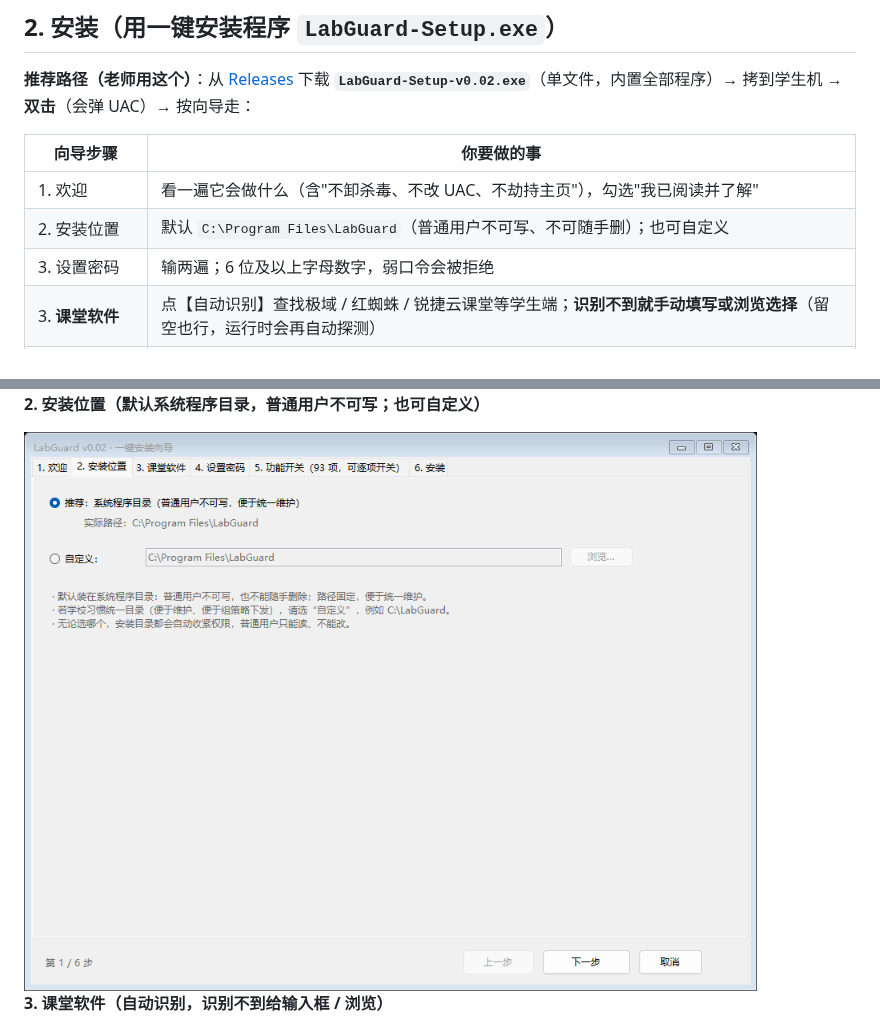
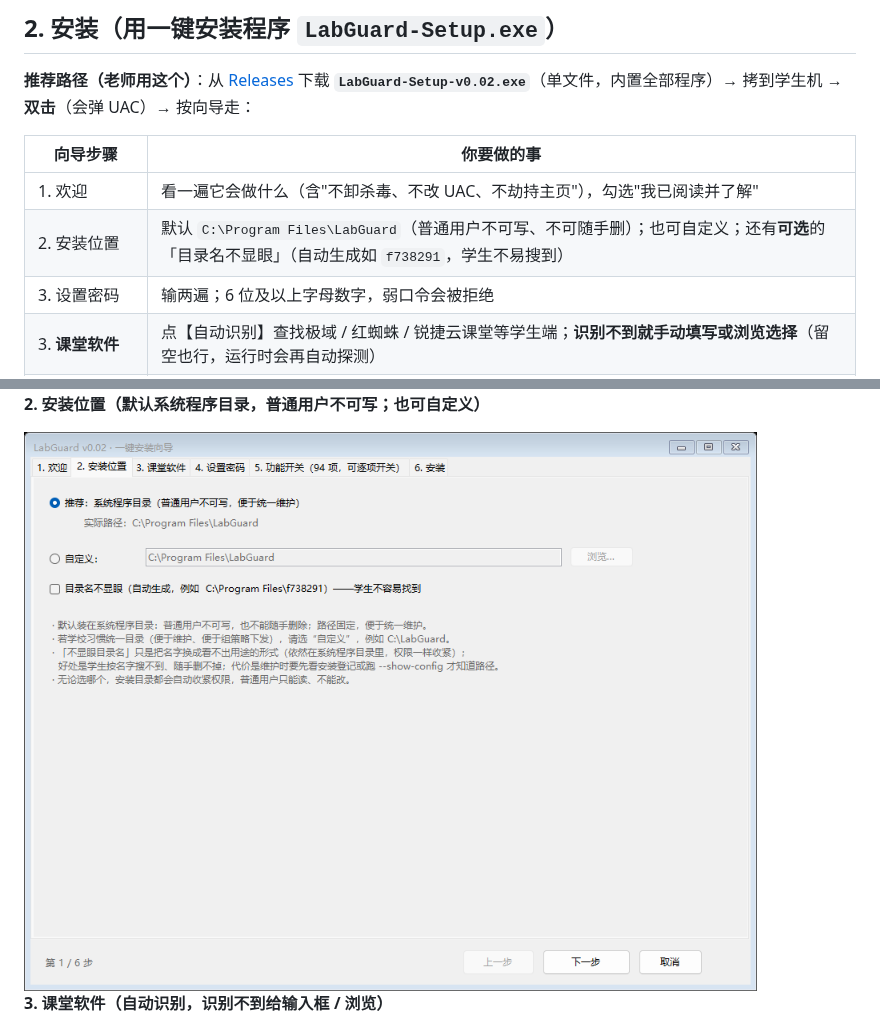
Before and after one commit to ikeee/labguard, a Markdown page: README.md, 2 parts joined by grey strips. Rendered like a GitHub page; pictures changed too: docs/screenshots/wizard-2-location.png; folded sections open.

```diff
--- a/README.md
+++ b/README.md
@@ -58,7 +58,7 @@
 | 向导步骤 | 你要做的事 |
 |---|---|
 | 1. 欢迎 | 看一遍它会做什么（含"不卸杀毒、不改 UAC、不劫持主页"），勾选"我已阅读并了解" |
-| 2. 安装位置 | 默认 `C:\Program Files\LabGuard`（普通用户不可写、不可随手删）；也可自定义 |
+| 2. 安装位置 | 默认 `C:\Program Files\LabGuard`（普通用户不可写、不可随手删）；也可自定义；还有**可选**的「目录名不显眼」（自动生成如 `f738291`，学生不易搜到） |
 | 3. 设置密码 | 输两遍；6 位及以上字母数字，弱口令会被拒绝 |
 | 3. **课堂软件** | 点【自动识别】查找极域 / 红蜘蛛 / 锐捷云课堂等学生端；**识别不到就手动填写或浏览选择**（留空也行，运行时会再自动探测） |
 | 4. 设置密码 | 输两遍，6 位以上字母数字 |
```
Also changed, not shown: CHANGELOG.md (+9 -0 lines), 3 other files.
